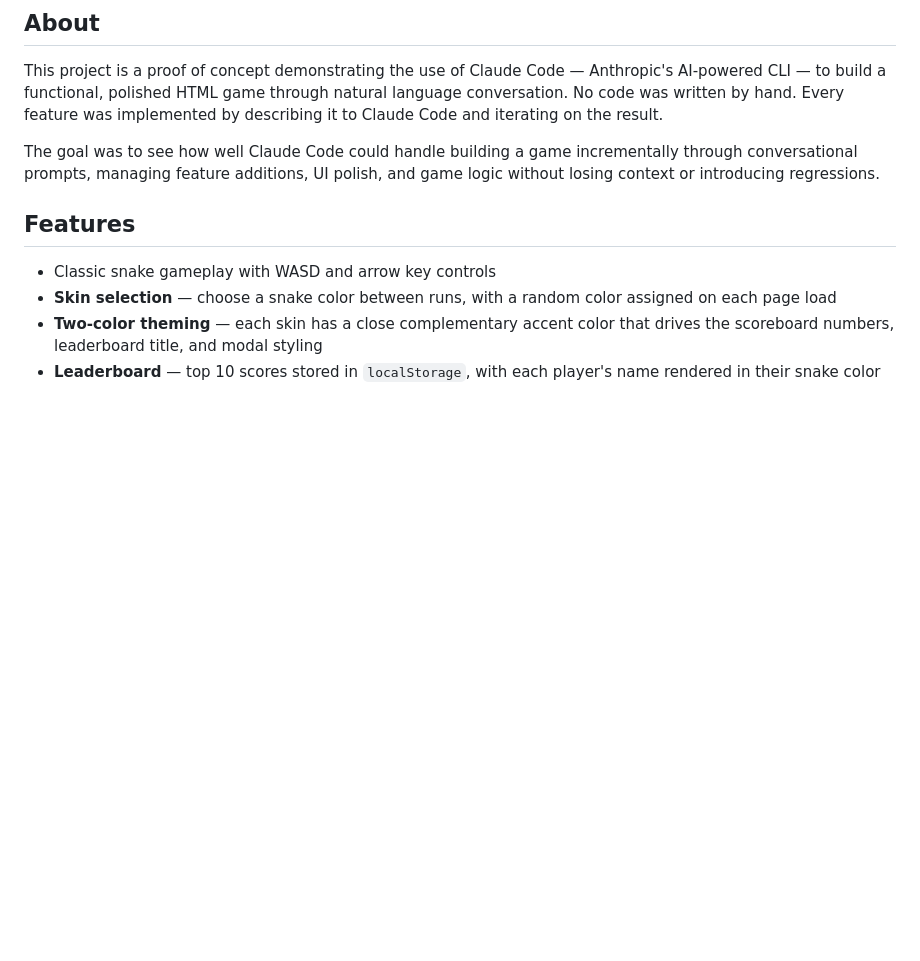
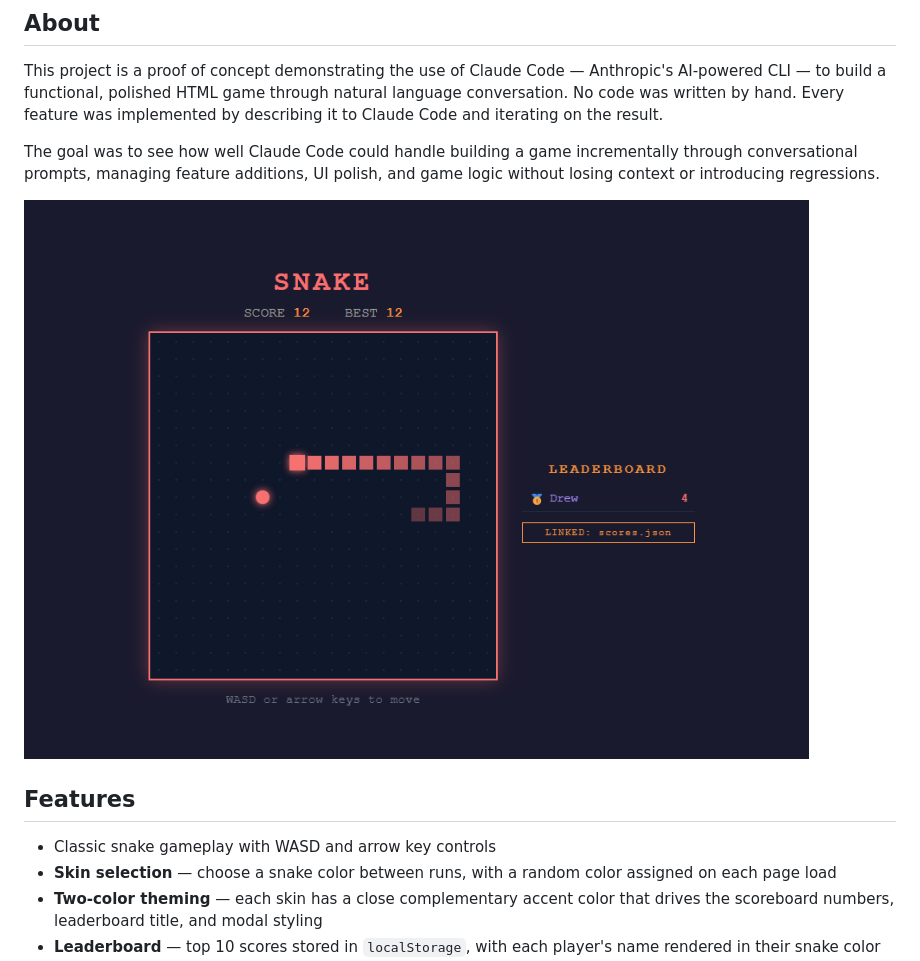
Before and after one commit to drewgiffin/html-snake-game, a Markdown page: README.md, the part around the change. GitHub-like rendering; pictures changed too: images/in-game.png (added); blank space fills up the shorter version.

Commit message:
Add in-game screenshot to README
Co-Authored-By: Claude Sonnet 4.6 <noreply@anthropic.com>

```diff
--- a/README.md
+++ b/README.md
@@ -7,6 +7,8 @@ A browser-based Snake game built with [Claude Code](https://claude.ai/claude-cod
 This project is a proof of concept demonstrating the use of Claude Code — Anthropic's AI-powered CLI — to build a functional, polished HTML game through natural language conversation. No code was written by hand. Every feature was implemented by describing it to Claude Code and iterating on the result.
 
 The goal was to see how well Claude Code could handle building a game incrementally through conversational prompts, managing feature additions, UI polish, and game logic without losing context or introducing regressions.
+
+![Snake game in action](images/in-game.png)
 
 ## Features
 
```
Also changed, not shown: images/color-selection.png (added), images/high-score.png (added).
